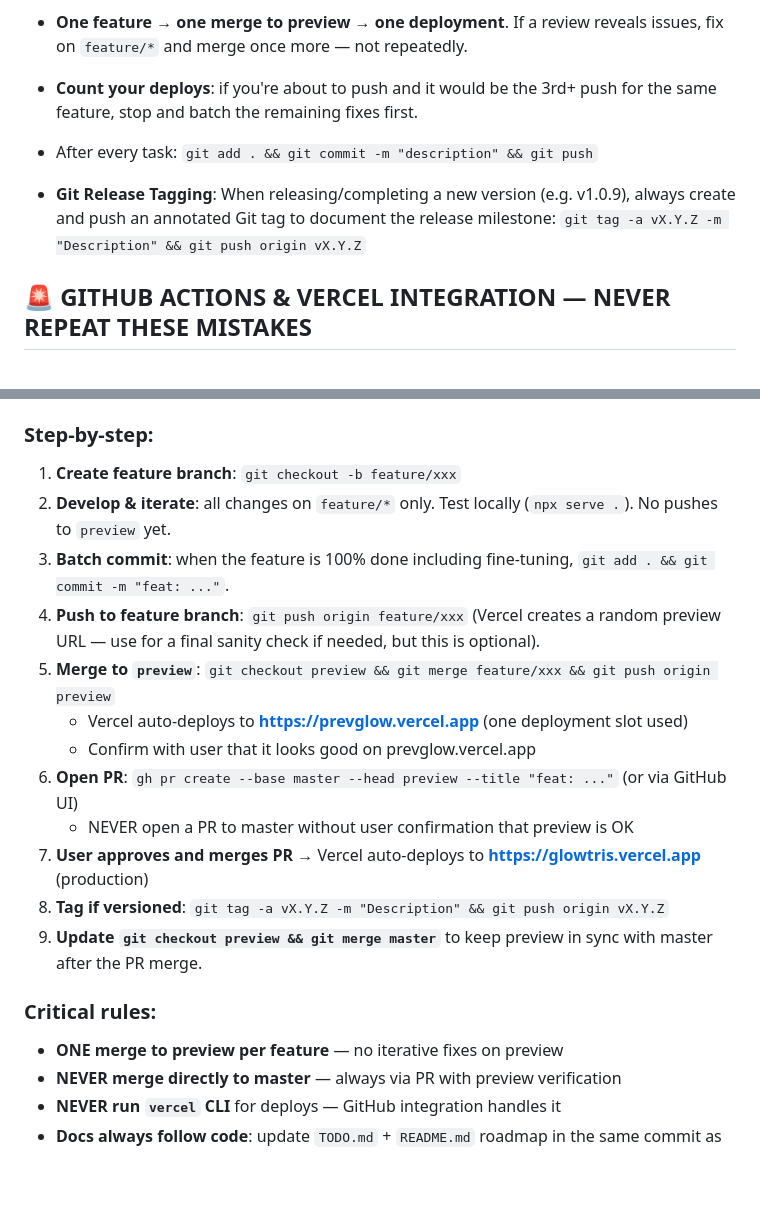
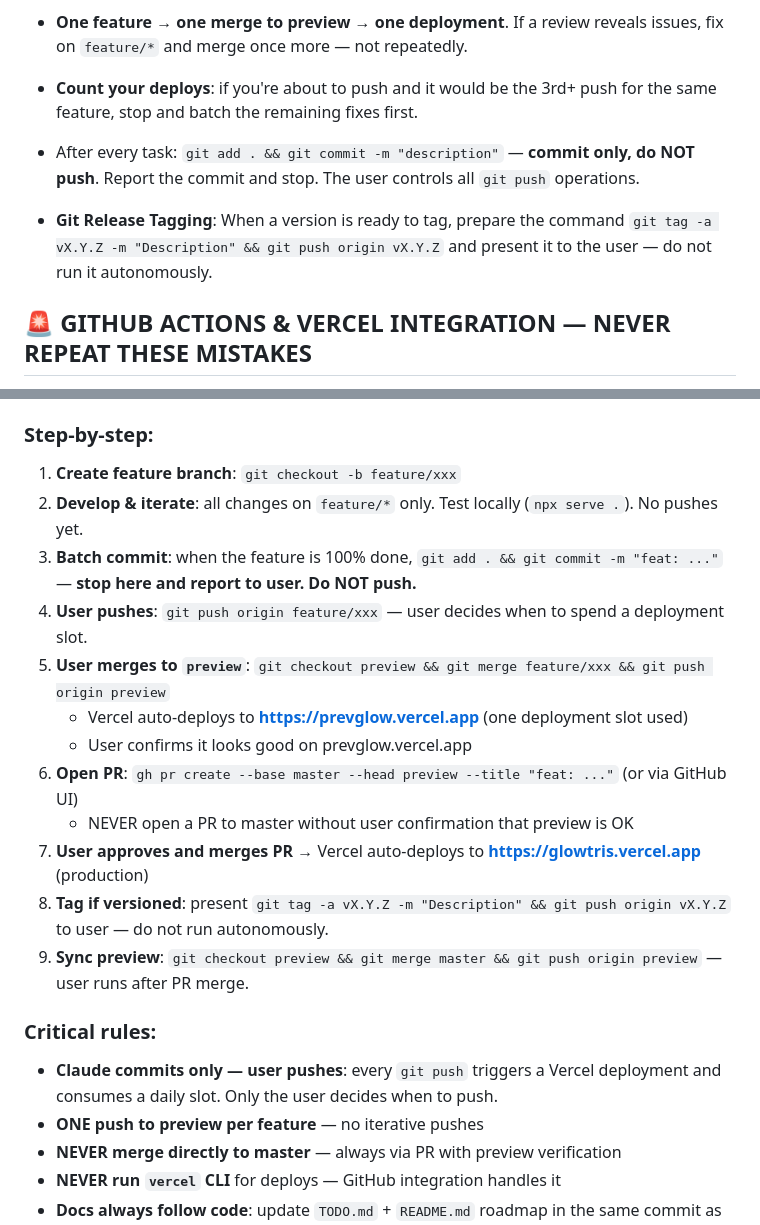
Before and after one commit to sorrysungkwon/tetris, a Markdown page: CLAUDE.md, 2 parts joined by grey strips. GitHub-like rendering; blank space fills up the shorter version.

```diff
--- a/CLAUDE.md
+++ b/CLAUDE.md
@@ -80,8 +80,8 @@ Vercel free plan allows **100 deployments per day**. Exceeding this blocks ALL d
 - **One feature → one merge to preview → one deployment**. If a review reveals issues, fix on `feature/*` and merge once more — not repeatedly.
 - **Count your deploys**: if you're about to push and it would be the 3rd+ push for the same feature, stop and batch the remaining fixes first.
 
-- After every task: `git add . && git commit -m "description" && git push`
-- **Git Release Tagging**: When releasing/completing a new version (e.g. v1.0.9), always create and push an annotated Git tag to document the release milestone: `git tag -a vX.Y.Z -m "Description" && git push origin vX.Y.Z`
+- After every task: `git add . && git commit -m "description"` — **commit only, do NOT push**. Report the commit and stop. The user controls all `git push` operations.
+- **Git Release Tagging**: When a version is ready to tag, prepare the command `git tag -a vX.Y.Z -m "Description" && git push origin vX.Y.Z` and present it to the user — do not run it autonomously.
 
 ## 🚨 GITHUB ACTIONS & VERCEL INTEGRATION — NEVER REPEAT THESE MISTAKES
 
@@ -168,20 +168,21 @@ feature/xxx  →  preview  →  PR to master  →  master  →  (tag if versione
 ### Step-by-step:
 
 1. **Create feature branch**: `git checkout -b feature/xxx`
-2. **Develop & iterate**: all changes on `feature/*` only. Test locally (`npx serve .`). No pushes to `preview` yet.
-3. **Batch commit**: when the feature is 100% done including fine-tuning, `git add . && git commit -m "feat: ..."`.
-4. **Push to feature branch**: `git push origin feature/xxx` (Vercel creates a random preview URL — use for a final sanity check if needed, but this is optional).
-5. **Merge to `preview`**: `git checkout preview && git merge feature/xxx && git push origin preview`
+2. **Develop & iterate**: all changes on `feature/*` only. Test locally (`npx serve .`). No pushes yet.
+3. **Batch commit**: when the feature is 100% done, `git add . && git commit -m "feat: ..."` — **stop here and report to user. Do NOT push.**
+4. **User pushes**: `git push origin feature/xxx` — user decides when to spend a deployment slot.
+5. **User merges to `preview`**: `git checkout preview && git merge feature/xxx && git push origin preview`
    - Vercel auto-deploys to **https://prevglow.vercel.app** (one deployment slot used)
-   - Confirm with user that it looks good on prevglow.vercel.app
+   - User confirms it looks good on prevglow.vercel.app
 6. **Open PR**: `gh pr create --base master --head preview --title "feat: ..."` (or via GitHub UI)
    - NEVER open a PR to master without user confirmation that preview is OK
 7. **User approves and merges PR** → Vercel auto-deploys to **https://glowtris.vercel.app** (production)
-8. **Tag if versioned**: `git tag -a vX.Y.Z -m "Description" && git push origin vX.Y.Z`
-9. **Update `git checkout preview && git merge master`** to keep preview in sync with master after the PR merge.
+8. **Tag if versioned**: present `git tag -a vX.Y.Z -m "Description" && git push origin vX.Y.Z` to user — do not run autonomously.
+9. **Sync preview**: `git checkout preview && git merge master && git push origin preview` — user runs after PR merge.
 
 ### Critical rules:
-- **ONE merge to preview per feature** — no iterative fixes on preview
+- **Claude commits only — user pushes**: every `git push` triggers a Vercel deployment and consumes a daily slot. Only the user decides when to push.
+- **ONE push to preview per feature** — no iterative pushes
 - **NEVER merge directly to master** — always via PR with preview verification
 - **NEVER run `vercel` CLI** for deploys — GitHub integration handles it
 - **Docs always follow code**: update `TODO.md` + `README.md` roadmap in the same commit as the feature
```
Also changed, not shown: AGENTS.md (+7 -8 lines), TODO.md (+1 -1 lines).
